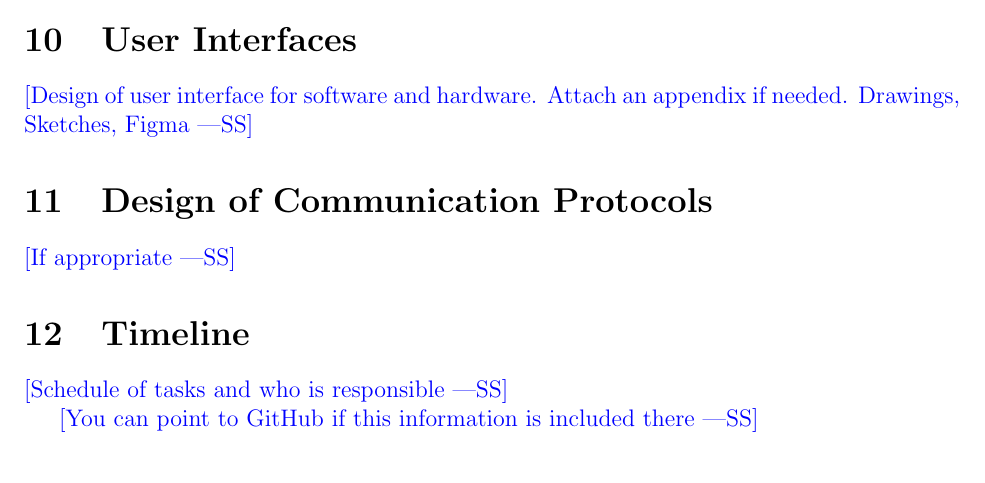
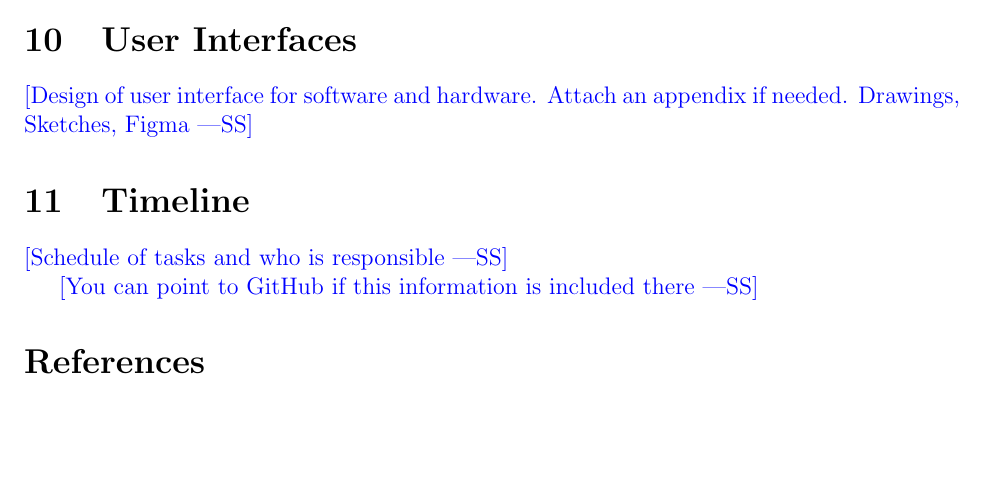
Before and after one commit to parishanizam/TeleHealth, a LaTeX document (docs/Design/SoftArchitecture/MG.tex): part of page 13 of 14 before the commit and part of page 12 of 13 after it, cut so that both start at the same text, the shorter picture padded with empty space. Compiled offline with pdfLaTeX.

Commit message:
Removed Section 11 as we dont need it

```diff
--- a/docs/Design/SoftArchitecture/MG.tex
+++ b/docs/Design/SoftArchitecture/MG.tex
@@ -445,10 +445,6 @@ arrows in the diagram typically correspond to the presence of import statement.}
 \wss{Design of user interface for software and hardware.  Attach an appendix if
 needed. Drawings, Sketches, Figma}
 
-\section{Design of Communication Protocols}
-
-\wss{If appropriate}
-
 \section{Timeline}
 
 \wss{Schedule of tasks and who is responsible}
```
Also changed, not shown: docs/Design/SoftArchitecture/MG.pdf.
